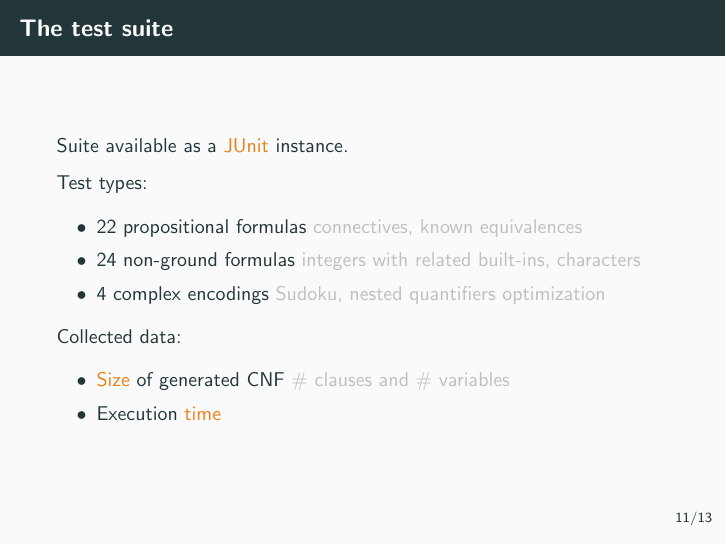
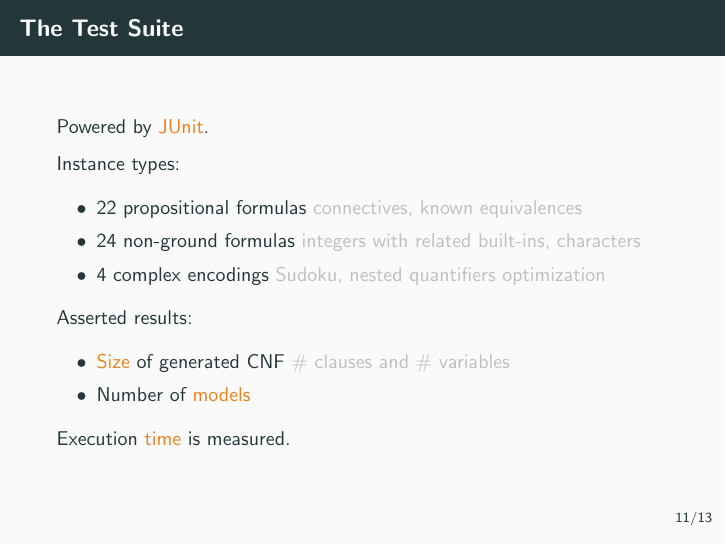
Before and after one commit to lorenzleutgeb/prisma, LaTeX slides (doc/presentation/presentation.tex): page 16 of 20. Compiled offline with pdfLaTeX.

Commit message:
Small changes to the test suite slide

```diff
--- a/doc/presentation/presentation.tex
+++ b/doc/presentation/presentation.tex
@@ -152,21 +152,21 @@ expression
   \section{Evaluation}
 
   \begin{frame}
-    \frametitle{The test suite}
-    Suite available as a \alert{JUnit} instance.
+    \frametitle{The Test Suite}
+    Powered by \alert{JUnit}.
 
-    Test types:
+    Instance types:
     \begin{itemize}
       \item 22 propositional formulas \textcolor{lightgray}{connectives, known equivalences}
       \item 24 non-ground formulas \textcolor{lightgray}{integers with related built-ins, characters}
       \item 4 complex encodings \textcolor{lightgray}{Sudoku, nested quantifiers optimization}
     \end{itemize}
-    Collected data:
+    Asserted results:
     \begin{itemize}
       \item \alert{Size} of generated CNF \textcolor{lightgray}{\# clauses and \# variables}
-      \item Execution \alert{time}
-      % TODO: @lorenz do we also collect #models?
+      \item Number of \alert{models}
     \end{itemize}
+    Execution \alert{time} is measured.
   \end{frame}
 
   \begin{frame}
```
